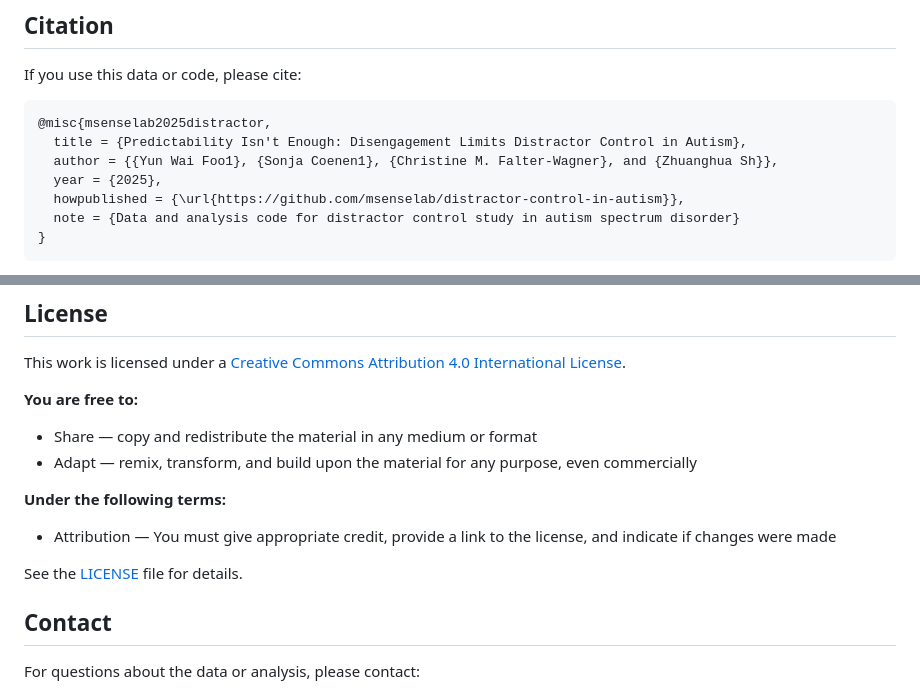
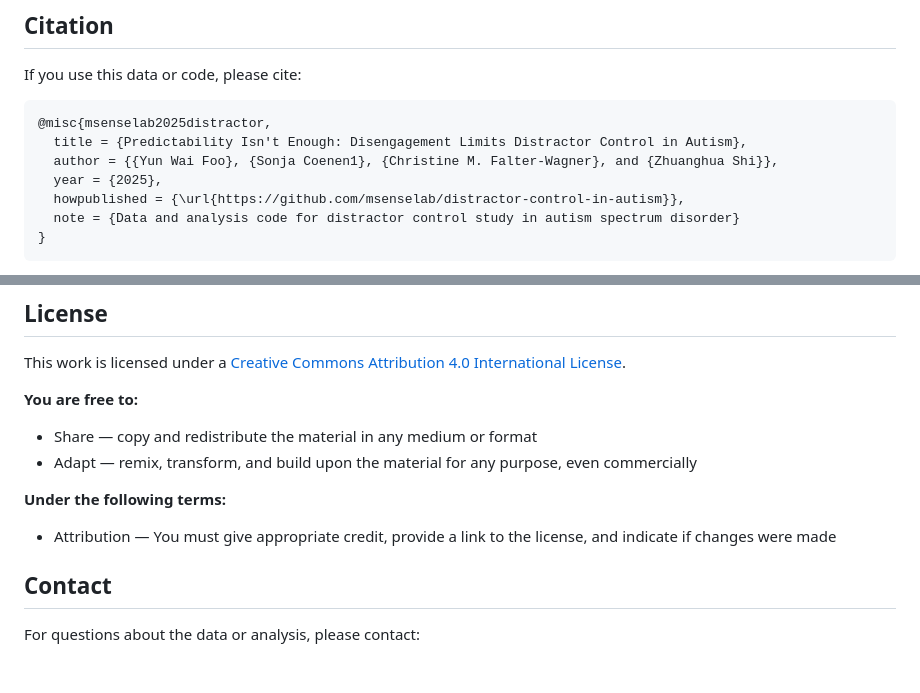
Before and after one commit to msenselab/distractor-control-in-autism, a Markdown page: README.md, 2 parts joined by grey strips. Rendered like a GitHub page; blank space fills up the shorter version.

Commit message:
minor readme typo

````diff
--- a/README.md
+++ b/README.md
@@ -94,7 +95,7 @@ If you use this data or code, please cite:
 ```bibtex
 @misc{msenselab2025distractor,
   title = {Predictability Isn't Enough: Disengagement Limits Distractor Control in Autism},
-  author = {{Yun Wai Foo1}, {Sonja Coenen1}, {Christine M. Falter-Wagner}, and {Zhuanghua Sh}},
+  author = {{Yun Wai Foo}, {Sonja Coenen1}, {Christine M. Falter-Wagner}, and {Zhuanghua Shi}},
   year = {2025},
   howpublished = {\url{https://github.com/msenselab/distractor-control-in-autism}},
   note = {Data and analysis code for distractor control study in autism spectrum disorder}
@@ -116,8 +117,6 @@ This work is licensed under a [Creative Commons Attribution 4.0 International Li
 
 - Attribution — You must give appropriate credit, provide a link to the license, and indicate if changes were made
 
-See the [LICENSE](LICENSE) file for details.
-
 ## Contact
 
 For questions about the data or analysis, please contact:
````
Also changed, not shown: other parts of README.md (+1 -0 lines).
